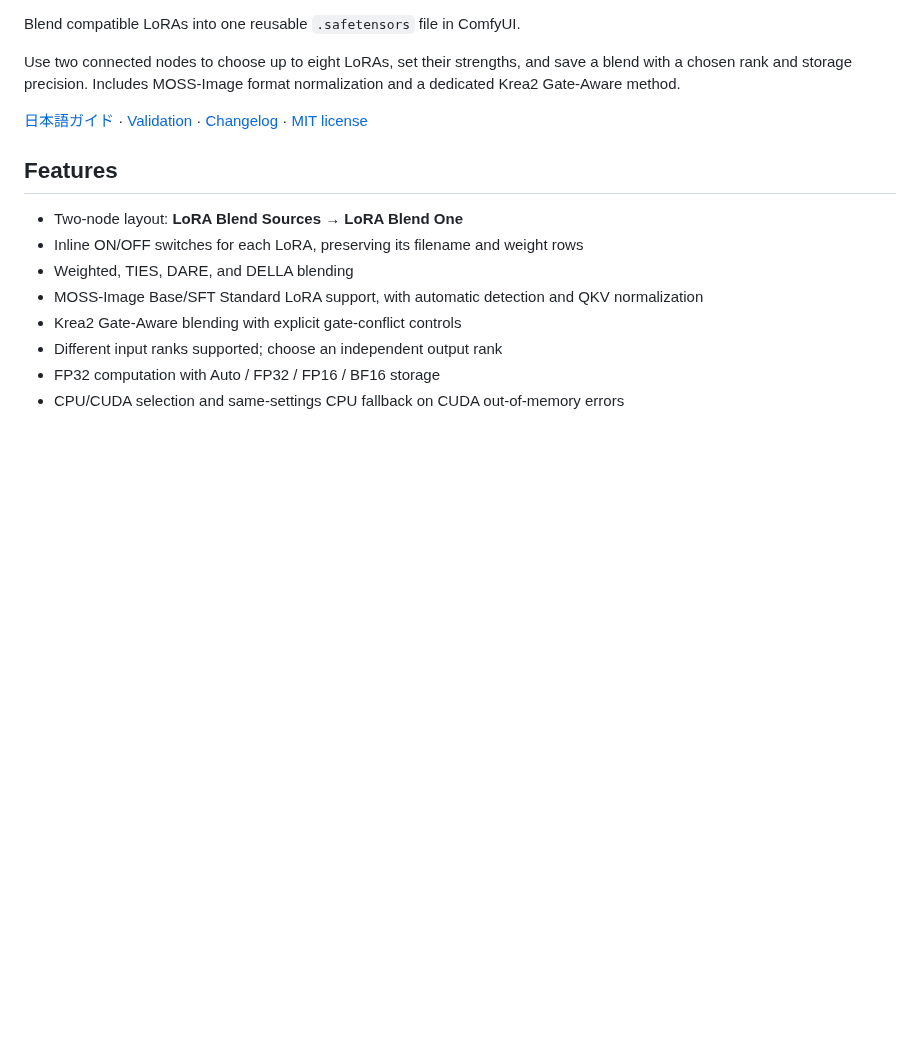
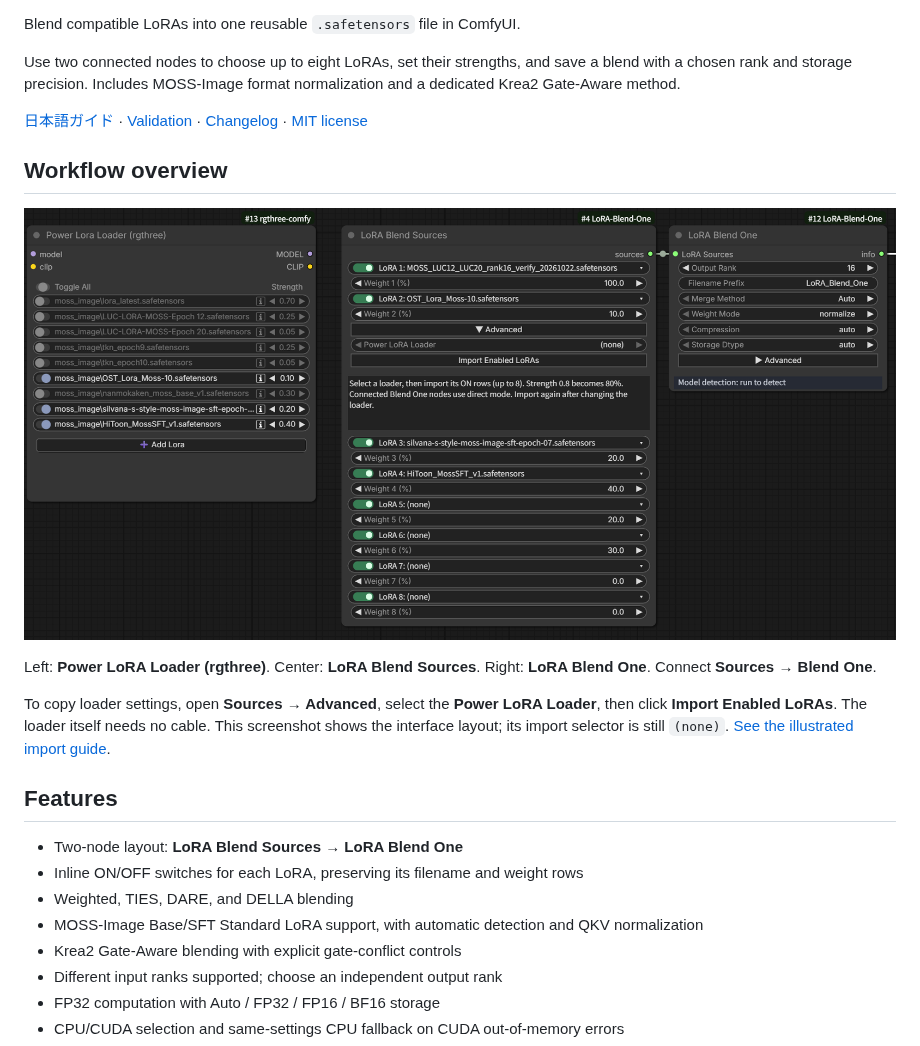
Before and after one commit to ukr8b3g-cmyk/LoRA-Blend-One, a Markdown page: README.md, the part around one of its changes. Rendered like a GitHub page; pictures changed too: docs/images/workflow-overview.png (added); blank space fills up the shorter version.

```diff
--- a/README.md
+++ b/README.md
@@ -7,6 +9,14 @@ Blend compatible LoRAs into one reusable `.safetensors` file in ComfyUI.
 Use two connected nodes to choose up to eight LoRAs, set their strengths, and save a blend with a chosen rank and storage precision. Includes MOSS-Image format normalization and a dedicated Krea2 Gate-Aware method.
 
 [日本語ガイド](README.ja.md) · [Validation](VALIDATION.md) · [Changelog](CHANGELOG.md) · [MIT license](LICENSE)
+
+## Workflow overview
+
+![Power LoRA Loader, LoRA Blend Sources, and LoRA Blend One in ComfyUI](docs/images/workflow-overview.png)
+
+Left: **Power LoRA Loader (rgthree)**. Center: **LoRA Blend Sources**. Right: **LoRA Blend One**. Connect **Sources → Blend One**.
+
+To copy loader settings, open **Sources → Advanced**, select the **Power LoRA Loader**, then click **Import Enabled LoRAs**. The loader itself needs no cable. This screenshot shows the interface layout; its import selector is still `(none)`. [See the illustrated import guide](#import-power-lora-loader-settings).
 
 ## Features
 
```
Also changed, not shown: other parts of README.md (+2 -0 lines), README.ja.md (+10 -0 lines), 1 other file.
